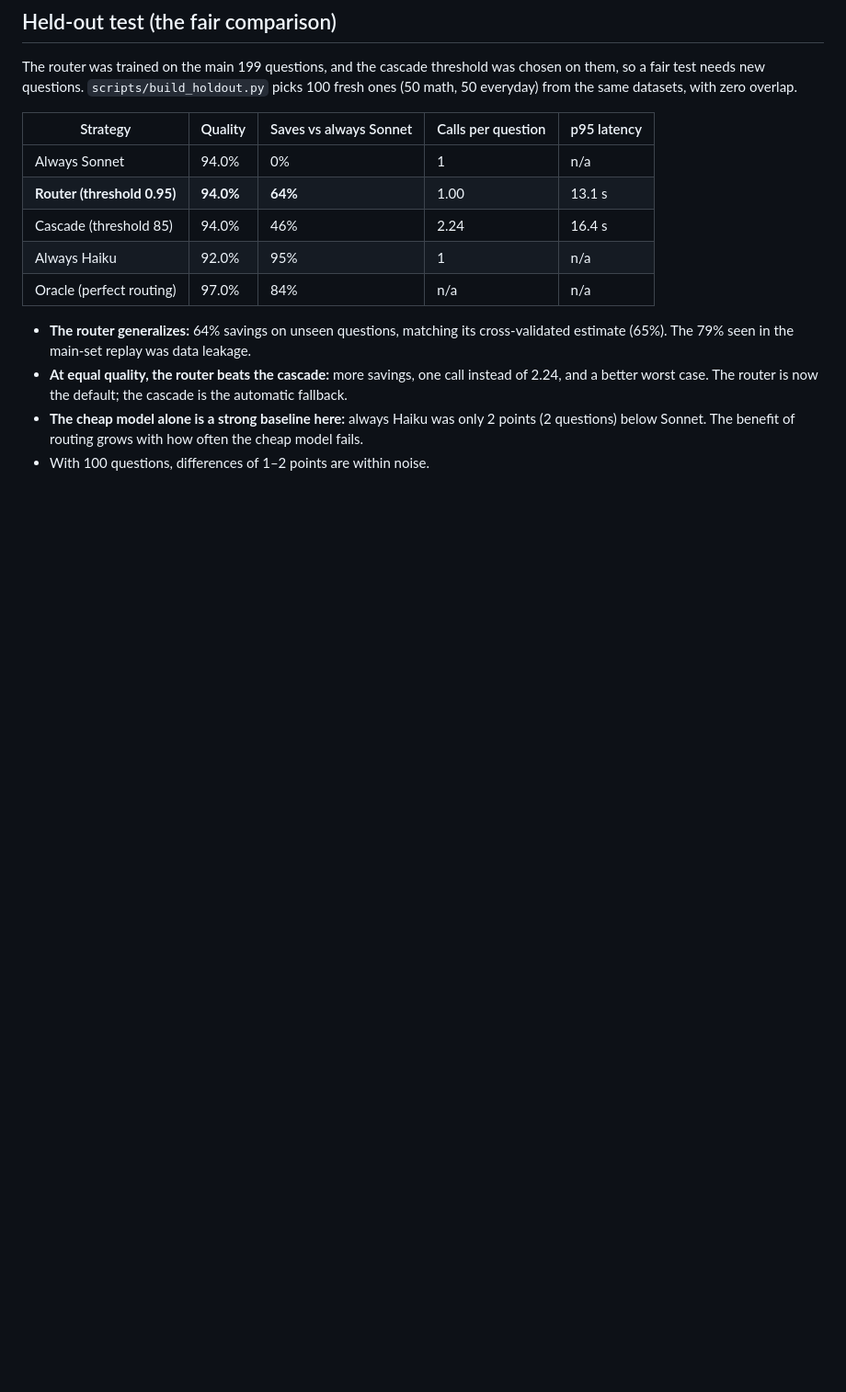
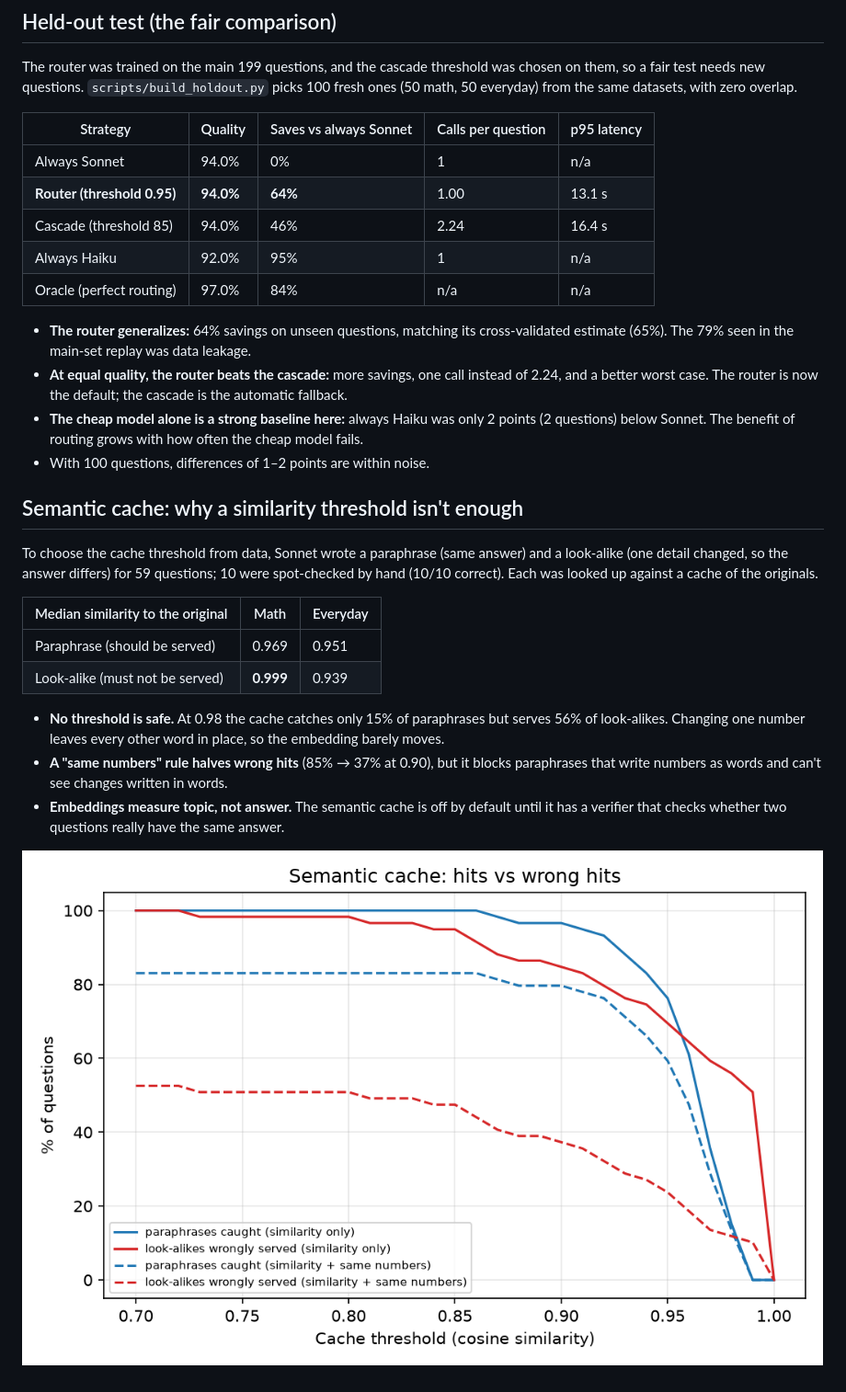
Before and after one commit to sumedhav8/llm-gateway, a Markdown page: README.md, the part around the change. Shown at 92% size. Rendered like a GitHub page; pictures changed too: evals/cache_threshold.png (added); blank space fills up the shorter version.

Commit message:
Cache threshold evaluation: no similarity threshold is safe; cache off until verifier

```diff
--- a/README.md
+++ b/README.md
@@ -174,3 +174,18 @@ The router was trained on the main 199 questions, and the cascade threshold was
 - **At equal quality, the router beats the cascade:** more savings, one call instead of 2.24, and a better worst case. The router is now the default; the cascade is the automatic fallback.
 - **The cheap model alone is a strong baseline here:** always Haiku was only 2 points (2 questions) below Sonnet. The benefit of routing grows with how often the cheap model fails.
 - With 100 questions, differences of 1–2 points are within noise.
+
+## Semantic cache: why a similarity threshold isn't enough
+
+To choose the cache threshold from data, Sonnet wrote a paraphrase (same answer) and a look-alike (one detail changed, so the answer differs) for 59 questions; 10 were spot-checked by hand (10/10 correct). Each was looked up against a cache of the originals.
+
+| Median similarity to the original | Math | Everyday |
+|---|---|---|
+| Paraphrase (should be served) | 0.969 | 0.951 |
+| Look-alike (must not be served) | **0.999** | 0.939 |
+
+- **No threshold is safe.** At 0.98 the cache catches only 15% of paraphrases but serves 56% of look-alikes. Changing one number leaves every other word in place, so the embedding barely moves.
+- **A "same numbers" rule halves wrong hits** (85% → 37% at 0.90), but it blocks paraphrases that write numbers as words and can't see changes written in words.
+- **Embeddings measure topic, not answer.** The semantic cache is off by default until it has a verifier that checks whether two questions really have the same answer.
+
+![Cache threshold](evals/cache_threshold.png)
```
Also changed, not shown: DEVLOG.md (+20 -0 lines), 3 other files.
